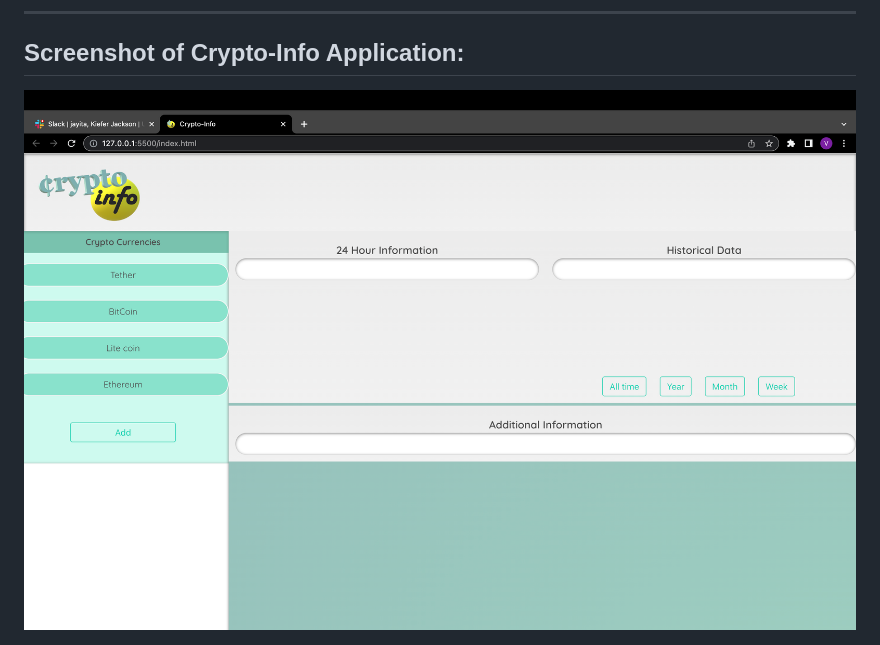
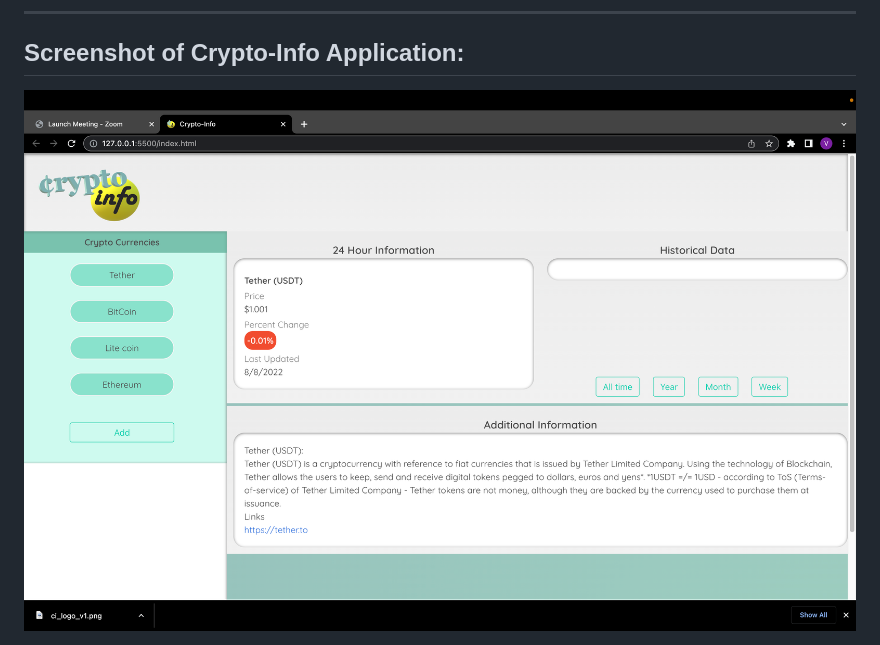
Before and after one commit to kieferjackson/crypto-info, a Markdown page: README.md, the part around the change. Drawn GitHub-style; pictures changed too: assets/images/Screen Shot 2022-08-07 at 2.39.28 PM.png (deleted), assets/images/crypto_info_readme_pic.png (added).

Commit message:
updated crypto-info screen shot for README

```diff
--- a/README.md
+++ b/README.md
@@ -76,4 +76,4 @@ Then a graph/table will be updated with the relevant data.
 
 ## Screenshot of Crypto-Info Application:
 
-<img src="./assets/images/Screen Shot 2022-08-07 at 2.39.28 PM.png">
+<img src="./assets/images/crypto_info_readme_pic.png">
```
